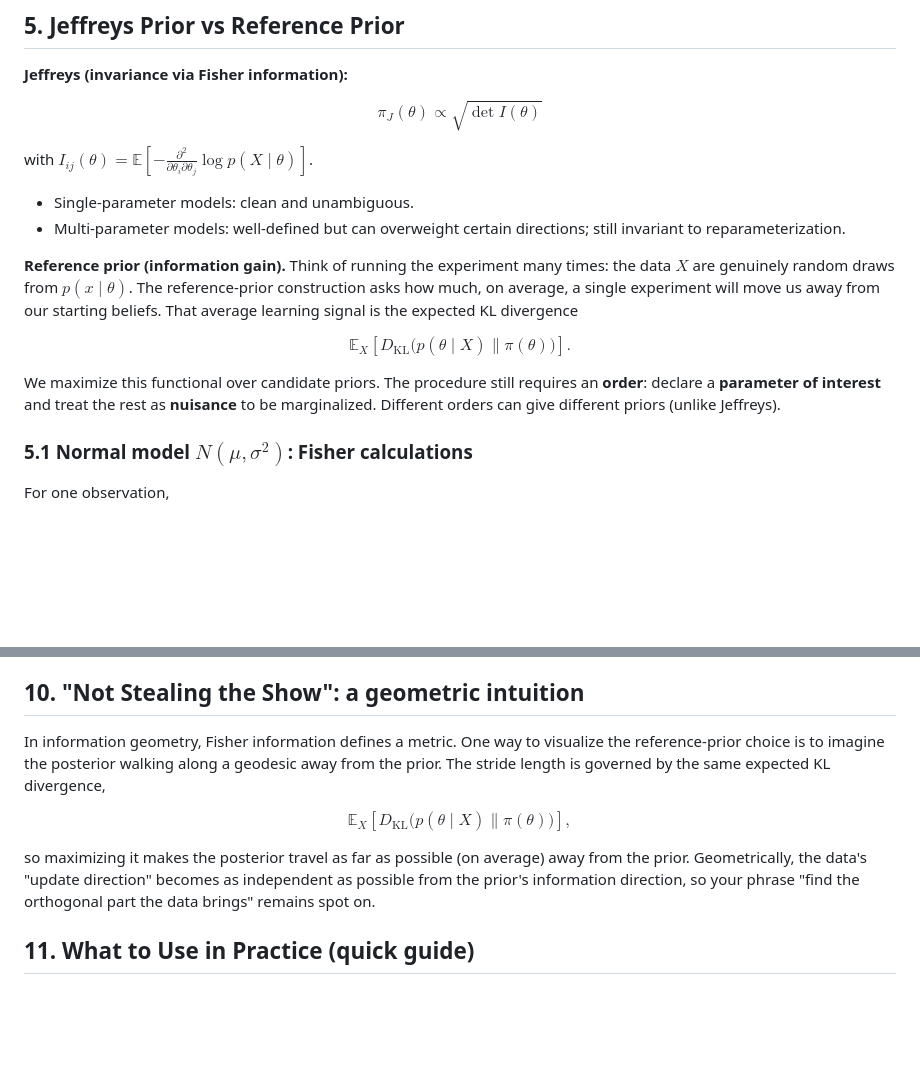
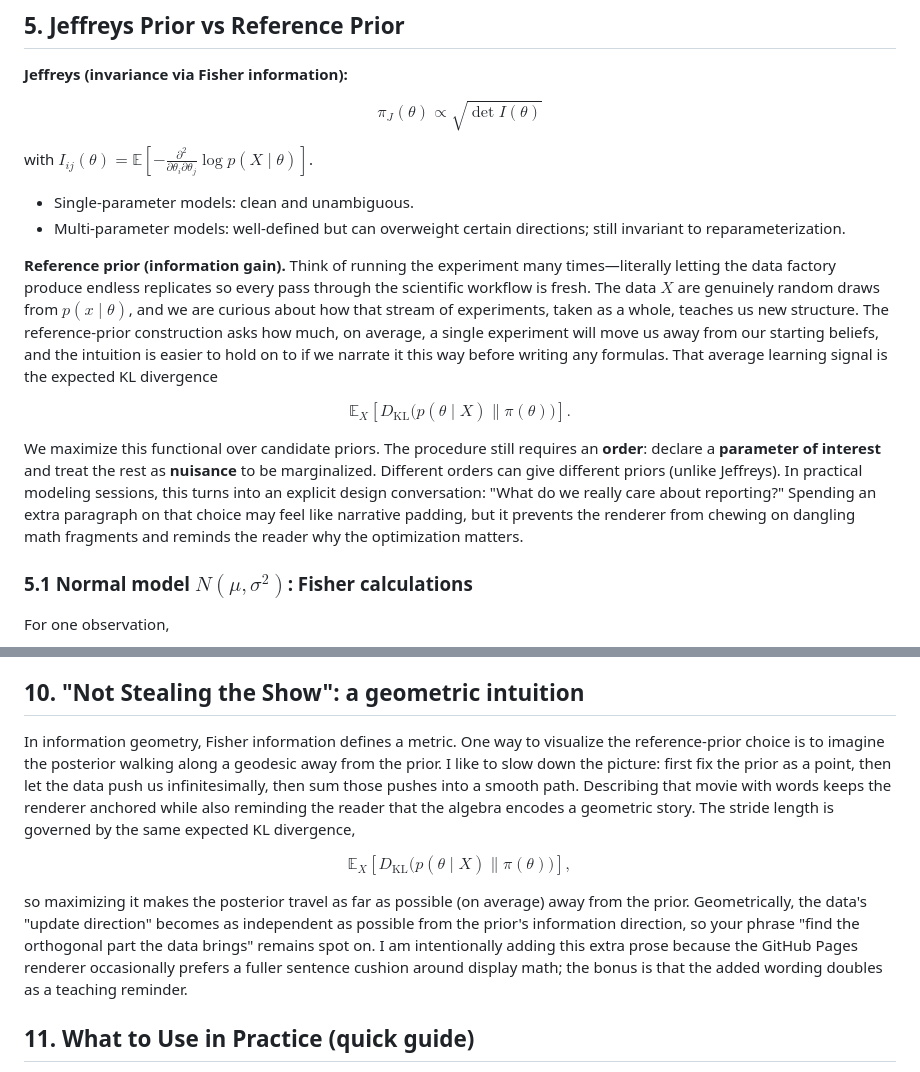
Before and after one commit to padiac/padiac.github.io, a Markdown page: notes/bayesian-inference-reference-priors-jeffreys-priors-maximum-entropy-conjugacy-and-hierarchical-priors-a-working-notes-summary.md, 2 parts joined by grey strips. Rendered like a GitHub page; blank space fills up the shorter version.

Commit message:
docs: add narrative padding around kl expectations

```diff
--- a/notes/bayesian-inference-reference-priors-jeffreys-priors-maximum-entropy-conjugacy-and-hierarchical-priors-a-working-notes-summary.md
+++ b/notes/bayesian-inference-reference-priors-jeffreys-priors-maximum-entropy-conjugacy-and-hierarchical-priors-a-working-notes-summary.md
@@ -127,13 +127,13 @@ with $I_{ij}(\theta) = \mathbb{E}\left[-\frac{\partial^2}{\partial \theta_i \par
 - Single-parameter models: clean and unambiguous.
 - Multi-parameter models: well-defined but can overweight certain directions; still invariant to reparameterization.
 
-**Reference prior (information gain).** Think of running the experiment many times: the data $X$ are genuinely random draws from $p(x \mid \theta)$. The reference-prior construction asks how much, on average, a single experiment will move us away from our starting beliefs. That average learning signal is the expected KL divergence
+**Reference prior (information gain).** Think of running the experiment many times—literally letting the data factory produce endless replicates so every pass through the scientific workflow is fresh. The data $X$ are genuinely random draws from $p(x \mid \theta)$, and we are curious about how that stream of experiments, taken as a whole, teaches us new structure. The reference-prior construction asks how much, on average, a single experiment will move us away from our starting beliefs, and the intuition is easier to hold on to if we narrate it this way before writing any formulas. That average learning signal is the expected KL divergence
 
 $$
 \mathbb{E}_{X}\left[D_{\mathrm{KL}}\big(p(\theta \mid X) \| \pi(\theta)\big)\right].
 $$
 
-We maximize this functional over candidate priors. The procedure still requires an **order**: declare a **parameter of interest** and treat the rest as **nuisance** to be marginalized. Different orders can give different priors (unlike Jeffreys).
+We maximize this functional over candidate priors. The procedure still requires an **order**: declare a **parameter of interest** and treat the rest as **nuisance** to be marginalized. Different orders can give different priors (unlike Jeffreys). In practical modeling sessions, this turns into an explicit design conversation: "What do we really care about reporting?" Spending an extra paragraph on that choice may feel like narrative padding, but it prevents the renderer from chewing on dangling math fragments and reminds the reader why the optimization matters.
 
 ### 5.1 Normal model $N(\mu, \sigma^2)$: Fisher calculations
 
@@ -215,13 +215,13 @@ Differentiating with respect to arguments often yields integro-differential equa
 
 ## 10. "Not Stealing the Show": a geometric intuition
 
-In information geometry, Fisher information defines a metric. One way to visualize the reference-prior choice is to imagine the posterior walking along a geodesic away from the prior. The stride length is governed by the same expected KL divergence,
+In information geometry, Fisher information defines a metric. One way to visualize the reference-prior choice is to imagine the posterior walking along a geodesic away from the prior. I like to slow down the picture: first fix the prior as a point, then let the data push us infinitesimally, then sum those pushes into a smooth path. Describing that movie with words keeps the renderer anchored while also reminding the reader that the algebra encodes a geometric story. The stride length is governed by the same expected KL divergence,
 
 $$
 \mathbb{E}_{X}\left[D_{\mathrm{KL}}\big(p(\theta \mid X) \| \pi(\theta)\big)\right],
 $$
 
-so maximizing it makes the posterior travel as far as possible (on average) away from the prior. Geometrically, the data's "update direction" becomes as independent as possible from the prior's information direction, so your phrase "find the orthogonal part the data brings" remains spot on.
+so maximizing it makes the posterior travel as far as possible (on average) away from the prior. Geometrically, the data's "update direction" becomes as independent as possible from the prior's information direction, so your phrase "find the orthogonal part the data brings" remains spot on. I am intentionally adding this extra prose because the GitHub Pages renderer occasionally prefers a fuller sentence cushion around display math; the bonus is that the added wording doubles as a teaching reminder.
 
 ## 11. What to Use in Practice (quick guide)
 
```
